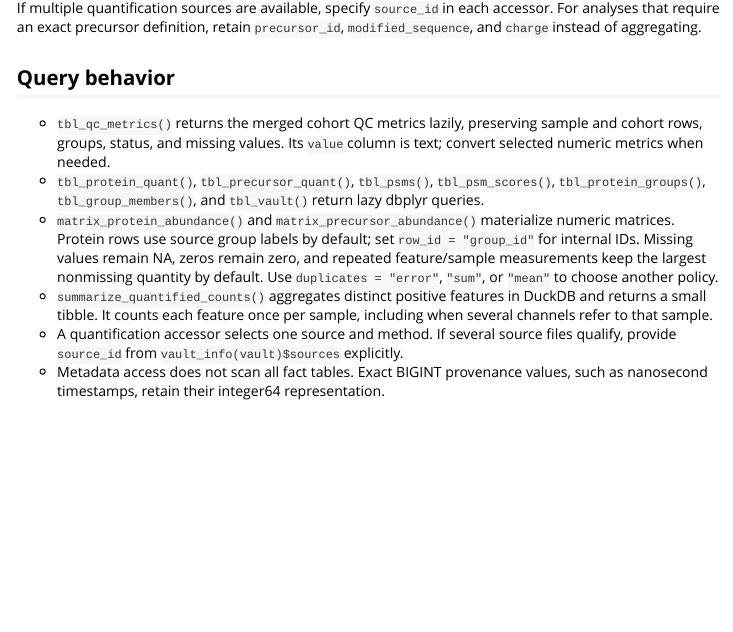
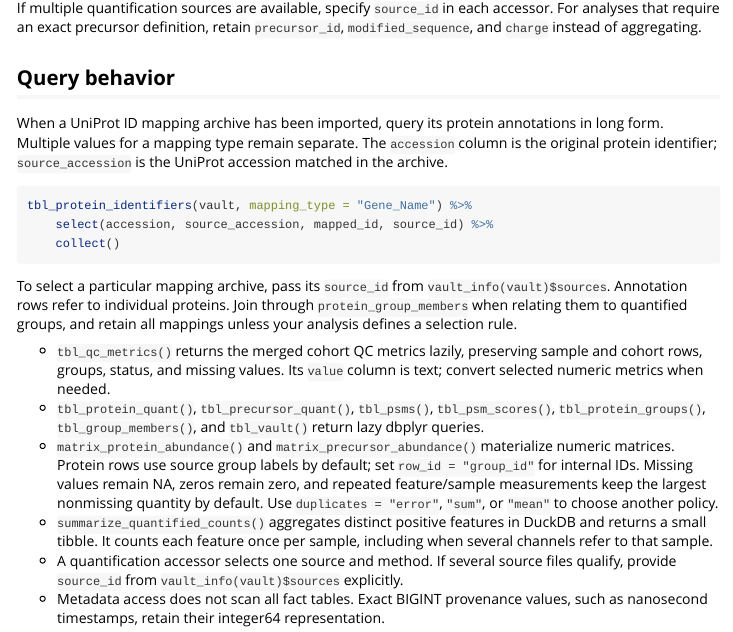
Before and after one commit to TheBoutrosLab/package-ProteoVaultR, an R Markdown document (vignettes/querying-results.Rmd): the page in a window 1100 px wide, from 1660 px down. Rendered offline with R 4.5, knitr and Pandoc, with nearby package versions; some code elsewhere in the file could not run offline.

Commit message:
Expose UniProt protein annotations through the ProteoVaultR reader.

````diff
--- a/R/tables.R
+++ b/R/tables.R
@@ -18,6 +18,7 @@ tbl_vault <- function(vault, name) {
         psm_features = "raw-search",
         psm_metadata = "raw-search",
         qc_metrics = "qc",
+        protein_identifiers = "uniprot-idmapping",
         NULL
     )
     if (!is.null(layer)) require_layer(vault = vault, layer = layer)
@@ -166,6 +167,36 @@ tbl_group_members <- function(
 }
 
 
+#' Query protein identifier annotations
+#'
+#' Returns every mapped identifier in long form with the original protein
+#' accession and mapping-source provenance. A protein can have multiple values
+#' for the same mapping type. The query does not pick a representative value.
+#'
+#' @inheritParams close_vault
+#' @param source_id Optional mapping archive source identifier; NULL retains all.
+#' @param mapping_type Optional UniProt mapping type, such as `Gene_Name`,
+#'   `GeneID`, or `Ensembl`.
+#' @return A lazy dbplyr query with protein_id, accession, source_id,
+#'   source_accession, mapping_type, and mapped_id.
+#' @export
+tbl_protein_identifiers <- function(vault, source_id = NULL, mapping_type = NULL) {
+    identifiers <- tbl_vault(vault = vault, name = "protein_identifiers")
+    if (!is.null(source_id)) {
+        identifiers <- dplyr::filter(identifiers, .data$source_id %in% .env$source_id)
+    }
+    if (!is.null(mapping_type)) {
+        identifiers <- dplyr::filter(identifiers, .data$mapping_type %in% .env$mapping_type)
+    }
+    identifiers %>%
+        dplyr::inner_join(
+            y = tbl_vault(vault = vault, name = "proteins") %>%
+                dplyr::select(dplyr::all_of(c("protein_id", "accession"))),
+            by = "protein_id"
+        )
+}
+
+
 #' Query protein-group quantities
 #'
 #' Returns source-specific group quantities with original sample names and the
--- a/R/vault.R
+++ b/R/vault.R
@@ -246,7 +246,8 @@ vault_info <- function(vault) {
         search = "raw-search",
         MSBooster = "msbooster",
         qc = "qc",
-        reference = "fasta"
+        reference = "fasta",
+        annotation = "uniprot-idmapping"
     )
     layers <- unname(stage_layers[vault$sources$stage])
     list(
@@ -267,3 +268,6 @@ vault_info <- function(vault) {
 #' @export
 require_layer <- function(vault, layer) {
     if (!layer %in% vault_info(vault = vault)$layers) {
+        if (identical(layer, "uniprot-idmapping")) {
+            stop(
+                "Layer 'uniprot-idmapping' is not imported. Add it with: ",
--- a/vignettes/querying-results.Rmd
+++ b/vignettes/querying-results.Rmd
@@ -58,6 +58,22 @@ If multiple quantification sources are available, specify `source_id` in each ac
 
 ## Query behavior
 
+When a UniProt ID mapping archive has been imported, query its protein annotations
+in long form. Multiple values for a mapping type remain separate. The `accession`
+column is the original protein identifier; `source_accession` is the UniProt
+accession matched in the archive.
+
+```r
+tbl_protein_identifiers(vault, mapping_type = "Gene_Name") %>%
+    select(accession, source_accession, mapped_id, source_id) %>%
+    collect()
+```
+
+To select a particular mapping archive, pass its `source_id` from
+`vault_info(vault)$sources`. Annotation rows refer to individual proteins. Join
+through `protein_group_members` when relating them to quantified groups, and
+retain all mappings unless your analysis defines a selection rule.
+
 - `tbl_qc_metrics()` returns the merged cohort QC metrics lazily, preserving sample and cohort rows, groups, status, and missing values. Its `value` column is text; convert selected numeric metrics when needed.
 - `tbl_protein_quant()`, `tbl_precursor_quant()`, `tbl_psms()`, `tbl_psm_scores()`, `tbl_protein_groups()`, `tbl_group_members()`, and `tbl_vault()` return lazy dbplyr queries.
 - `matrix_protein_abundance()` and `matrix_precursor_abundance()` materialize numeric matrices. Protein rows use source group labels by default; set `row_id = "group_id"` for internal IDs. Missing values remain NA, zeros remain zero, and repeated feature/sample measurements keep the largest nonmissing quantity by default. Use `duplicates = "error"`, `"sum"`, or `"mean"` to choose another policy.
````
Also changed, not shown: CHANGELOG.md, README.md, R/vault.R (5 more changed lines), 3 other files.
